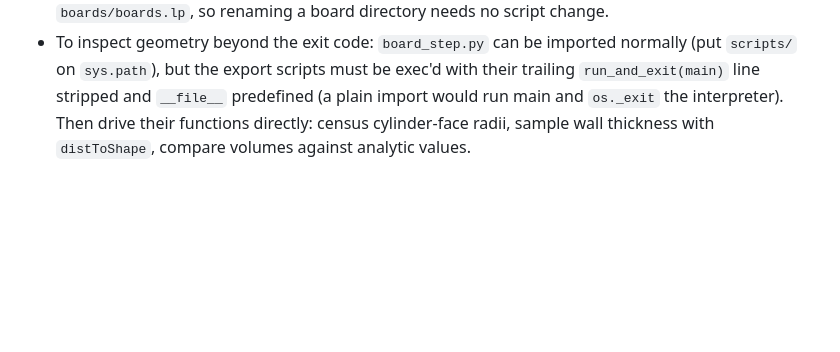
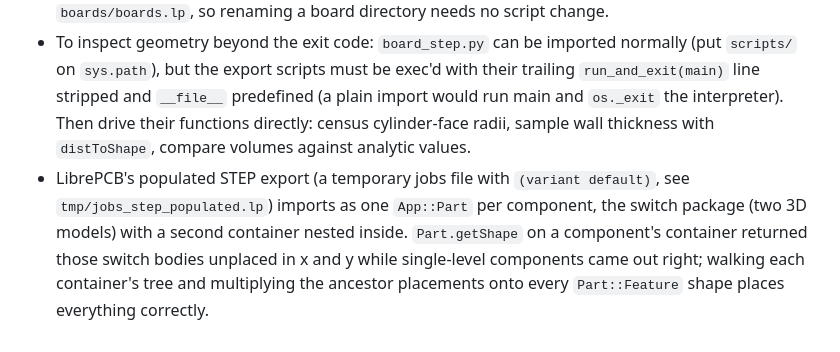
Before and after one commit to Tubbles/kbdkid4, a Markdown page: CLAUDE.md, the part around the change. Rendered like a GitHub page; blank space fills up the shorter version.

```diff
--- a/CLAUDE.md
+++ b/CLAUDE.md
@@ -59,3 +59,4 @@ Both halves are exported. The right tray is not a mirror of the left: it is buil
 - Test any change to the export scripts by running them in the container against `output/v1/kbdkid4_v1.step` and checking the exit code; freecadcmd hides Python failures unless the script exits via `os._exit`.
 - The default board file (the first entry in `boards/boards.lp`, currently `boards/board_1.1/board.lp`) is the design ground truth (outline polygon vertices, mounting drills). Cross-check what the script detects from the STEP against it rather than trusting either alone. The scripts resolve it through `boards/boards.lp`, so renaming a board directory needs no script change.
 - To inspect geometry beyond the exit code: `board_step.py` can be imported normally (put `scripts/` on `sys.path`), but the export scripts must be exec'd with their trailing `run_and_exit(main)` line stripped and `__file__` predefined (a plain import would run main and `os._exit` the interpreter). Then drive their functions directly: census cylinder-face radii, sample wall thickness with `distToShape`, compare volumes against analytic values.
+- LibrePCB's populated STEP export (a temporary jobs file with `(variant default)`, see `tmp/jobs_step_populated.lp`) imports as one `App::Part` per component, the switch package (two 3D models) with a second container nested inside. `Part.getShape` on a component's container returned those switch bodies unplaced in x and y while single-level components came out right; walking each container's tree and multiplying the ancestor placements onto every `Part::Feature` shape places everything correctly.
```
Also changed, not shown: SUGGESTIONS.md (+1 -2 lines).
